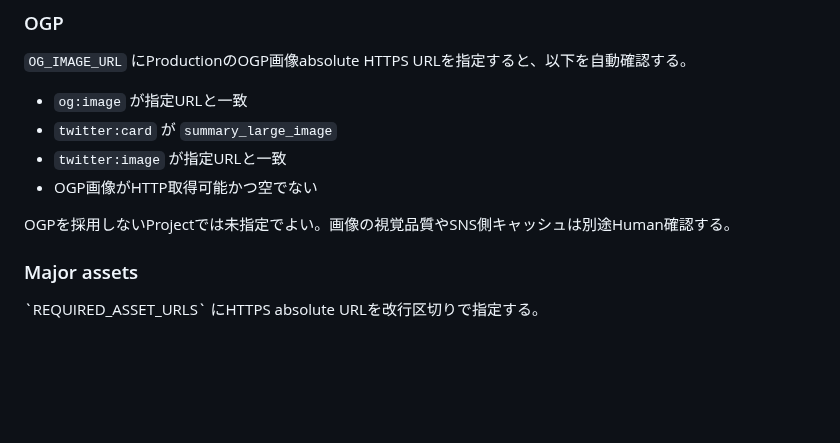
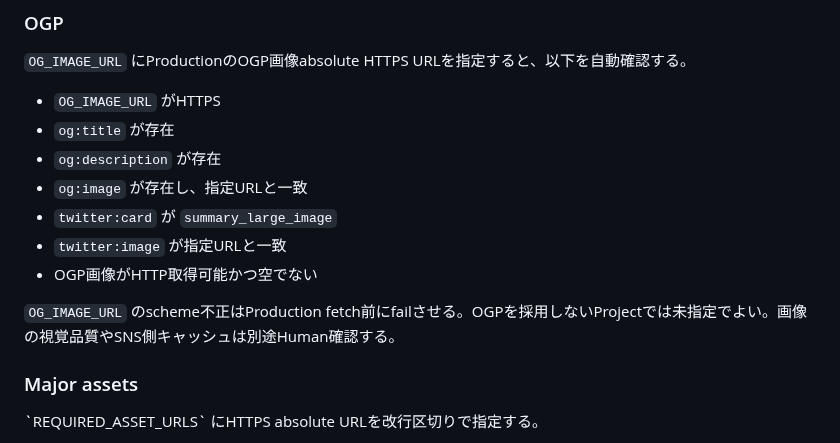
Before and after one commit to ha-rookie/ai-driven-webapp-template, a Markdown page: docs/PRODUCTION_VERIFICATION.md, the part around the change. GitHub-like rendering; blank space fills up the shorter version.

Commit message:
docs: strengthen OGP verification contract

```diff
--- a/docs/PRODUCTION_VERIFICATION.md
+++ b/docs/PRODUCTION_VERIFICATION.md
@@ -59,12 +59,15 @@ External Security Headers診断は毎Deployではなく、\`docs/SECURITY_BASELI
 
 `OG_IMAGE_URL` にProductionのOGP画像absolute HTTPS URLを指定すると、以下を自動確認する。
 
-- `og:image` が指定URLと一致
+- `OG_IMAGE_URL` がHTTPS
+- `og:title` が存在
+- `og:description` が存在
+- `og:image` が存在し、指定URLと一致
 - `twitter:card` が `summary_large_image`
 - `twitter:image` が指定URLと一致
 - OGP画像がHTTP取得可能かつ空でない
 
-OGPを採用しないProjectでは未指定でよい。画像の視覚品質やSNS側キャッシュは別途Human確認する。
+`OG_IMAGE_URL` のscheme不正はProduction fetch前にfailさせる。OGPを採用しないProjectでは未指定でよい。画像の視覚品質やSNS側キャッシュは別途Human確認する。
 
 ### Major assets
 
```
